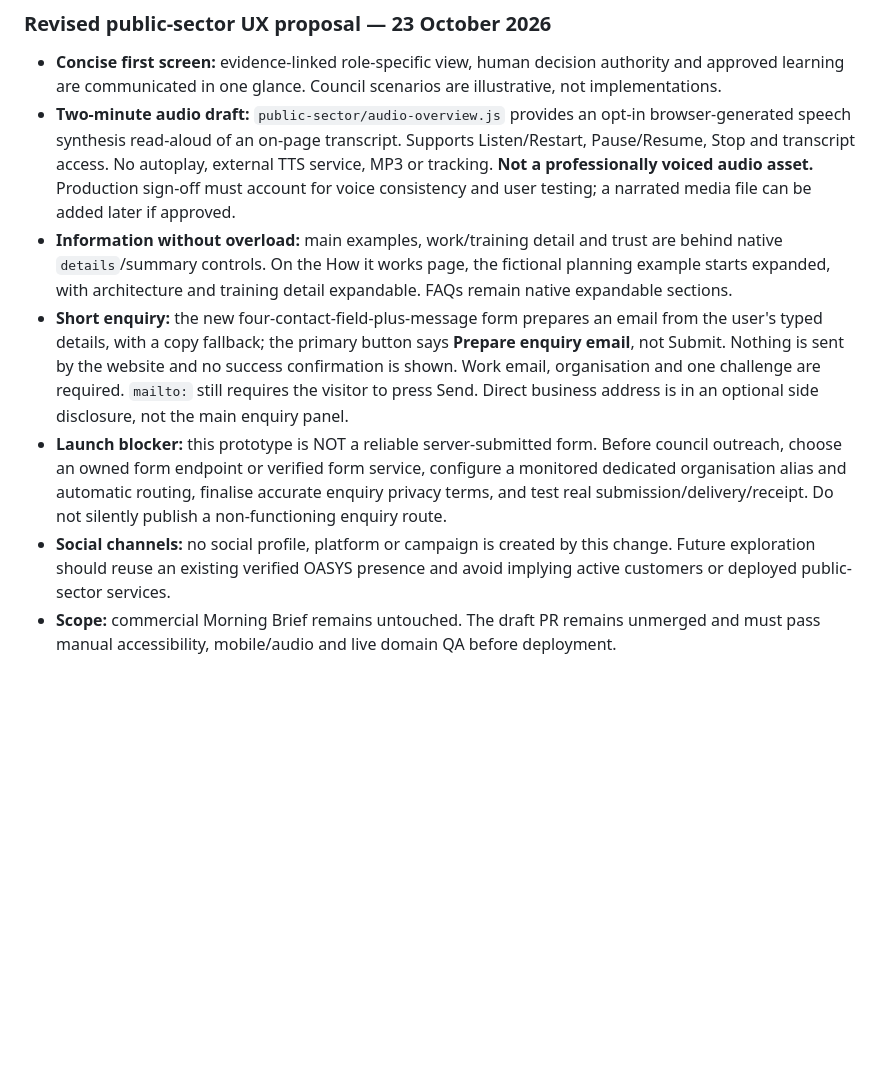
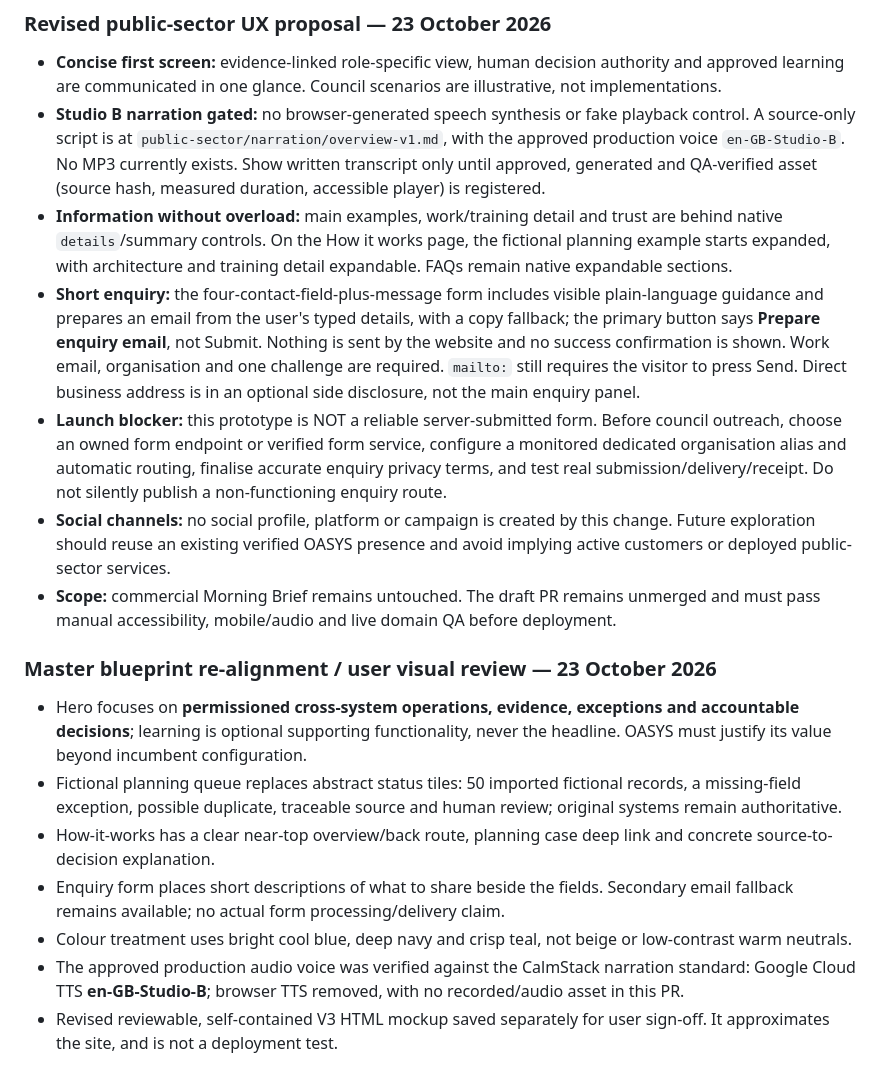
Before and after one commit to chadt18/oasys-organisation-web, a Markdown page: README.md, the part around the change. Rendered like a GitHub page; blank space fills up the shorter version.

Commit message:
docs: supersede browser voice and restate blueprint-led public sector design

```diff
--- a/README.md
+++ b/README.md
@@ -82,9 +82,18 @@ The current PR should remain **review-gated** until technical, email-delivery an
 
 ### Revised public-sector UX proposal — 23 October 2026
 - **Concise first screen:** evidence-linked role-specific view, human decision authority and approved learning are communicated in one glance. Council scenarios are illustrative, not implementations.
-- **Two-minute audio draft:** `public-sector/audio-overview.js` provides an opt-in browser-generated speech synthesis read-aloud of an on-page transcript. Supports Listen/Restart, Pause/Resume, Stop and transcript access. No autoplay, external TTS service, MP3 or tracking. **Not a professionally voiced audio asset.** Production sign-off must account for voice consistency and user testing; a narrated media file can be added later if approved.
+- **Studio B narration gated:** no browser-generated speech synthesis or fake playback control. A source-only script is at `public-sector/narration/overview-v1.md`, with the approved production voice `en-GB-Studio-B`. No MP3 currently exists. Show written transcript only until approved, generated and QA-verified asset (source hash, measured duration, accessible player) is registered.
 - **Information without overload:** main examples, work/training detail and trust are behind native `details`/summary controls. On the How it works page, the fictional planning example starts expanded, with architecture and training detail expandable. FAQs remain native expandable sections.
-- **Short enquiry:** the new four-contact-field-plus-message form prepares an email from the user's typed details, with a copy fallback; the primary button says **Prepare enquiry email**, not Submit. Nothing is sent by the website and no success confirmation is shown. Work email, organisation and one challenge are required. `mailto:` still requires the visitor to press Send. Direct business address is in an optional side disclosure, not the main enquiry panel.
+- **Short enquiry:** the four-contact-field-plus-message form includes visible plain-language guidance and prepares an email from the user's typed details, with a copy fallback; the primary button says **Prepare enquiry email**, not Submit. Nothing is sent by the website and no success confirmation is shown. Work email, organisation and one challenge are required. `mailto:` still requires the visitor to press Send. Direct business address is in an optional side disclosure, not the main enquiry panel.
 - **Launch blocker:** this prototype is NOT a reliable server-submitted form. Before council outreach, choose an owned form endpoint or verified form service, configure a monitored dedicated organisation alias and automatic routing, finalise accurate enquiry privacy terms, and test real submission/delivery/receipt. Do not silently publish a non-functioning enquiry route.
 - **Social channels:** no social profile, platform or campaign is created by this change. Future exploration should reuse an existing verified OASYS presence and avoid implying active customers or deployed public-sector services.
 - **Scope:** commercial Morning Brief remains untouched. The draft PR remains unmerged and must pass manual accessibility, mobile/audio and live domain QA before deployment.
+
+### Master blueprint re-alignment / user visual review — 23 October 2026
+- Hero focuses on **permissioned cross-system operations, evidence, exceptions and accountable decisions**; learning is optional supporting functionality, never the headline. OASYS must justify its value beyond incumbent configuration.
+- Fictional planning queue replaces abstract status tiles: 50 imported fictional records, a missing-field exception, possible duplicate, traceable source and human review; original systems remain authoritative.
+- How-it-works has a clear near-top overview/back route, planning case deep link and concrete source-to-decision explanation.
+- Enquiry form places short descriptions of what to share beside the fields. Secondary email fallback remains available; no actual form processing/delivery claim.
+- Colour treatment uses bright cool blue, deep navy and crisp teal, not beige or low-contrast warm neutrals.
+- The approved production audio voice was verified against the CalmStack narration standard: Google Cloud TTS **en-GB-Studio-B**; browser TTS removed, with no recorded/audio asset in this PR.
+- Revised reviewable, self-contained V3 HTML mockup saved separately for user sign-off. It approximates the site, and is not a deployment test.
```
